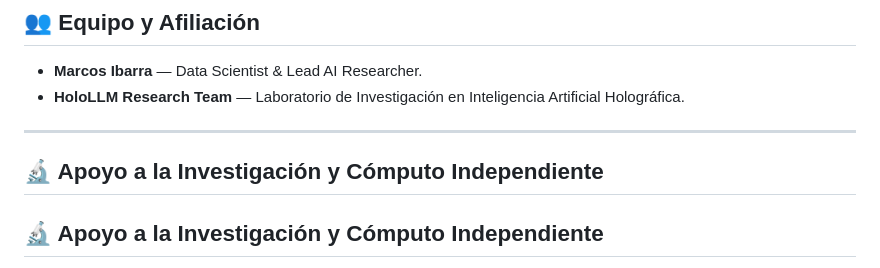
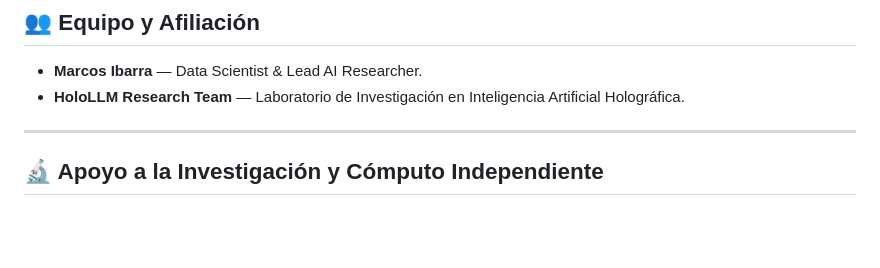
Before and after one commit to MRCSIBR/HoloLLM, a Markdown page: README.md, the part around the change. Drawn GitHub-style; blank space fills up the shorter version.

```diff
--- a/README.md
+++ b/README.md
@@ -164,7 +164,6 @@ Si utilizas esta arquitectura o sus fundamentos en tu investigación, por favor
 
 ---
 
-## 🔬 Apoyo a la Investigación y Cómputo Independiente
 
 ## 🔬 Apoyo a la Investigación y Cómputo Independiente
 
```
